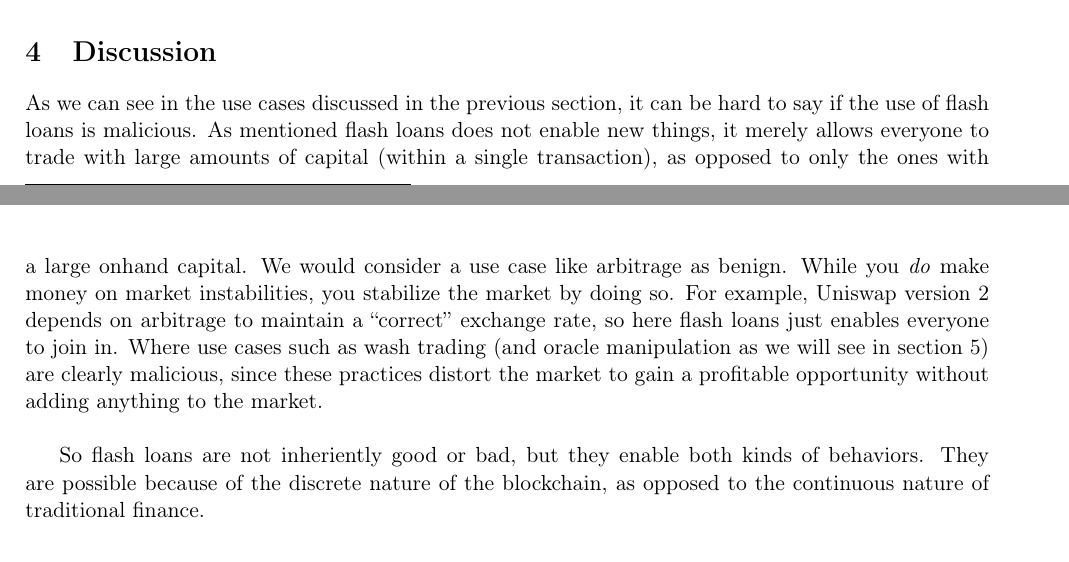
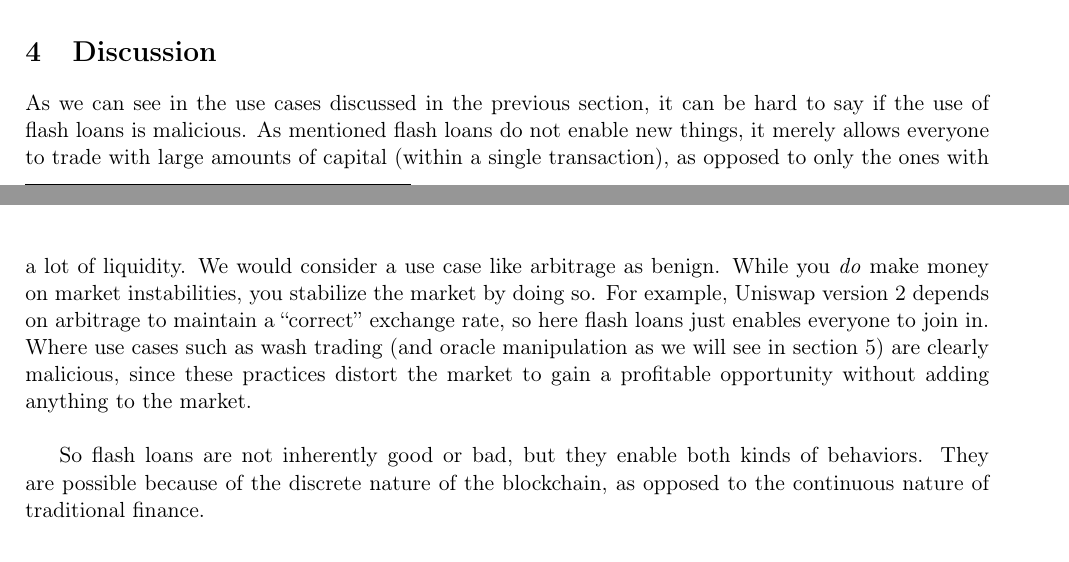
Before and after one commit to SRotendahl/SBT, a LaTeX paper (report/main.tex, which reads report/discussion.tex): two parts of pages 5 and 6 of 13, joined at a grey line, cut so that both start at the same text. Compiled offline with pdfLaTeX.

Commit message:
Grammarly x discussion

```diff
--- a/report/discussion.tex
+++ b/report/discussion.tex
@@ -1,8 +1,8 @@
 As we can see in the use cases discussed in the previous section, it can be hard
-to say if the use of flash loans is malicious. As mentioned flash loans does not
+to say if the use of flash loans is malicious. As mentioned flash loans do not
 enable new things, it merely allows everyone to trade with large amounts of
-capital (within a single transaction), as opposed to only the ones with a large
-onhand capital. We would consider a use case like arbitrage as benign. While you
+capital (within a single transaction), as opposed to only the ones with a lot of
+liquidity. We would consider a use case like arbitrage as benign. While you
 \textit{do} make money on market instabilities, you stabilize the market by
 doing so. For example, Uniswap version 2 depends on arbitrage to maintain a
 ``correct'' exchange rate, so here flash loans just enables everyone to join in.
@@ -10,6 +10,6 @@
 section \ref{ex}) are clearly malicious, since these practices distort the
 market to gain a profitable opportunity without adding anything to the market.\\
 
-So flash loans are not inheriently good or bad, but they enable both kinds of
+So flash loans are not inherently good or bad, but they enable both kinds of
 behaviors. They are possible because of the discrete nature of the blockchain,
 as opposed to the continuous nature of traditional finance.
```
